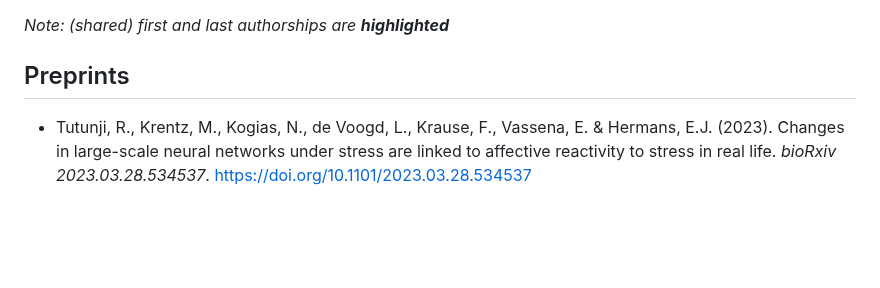
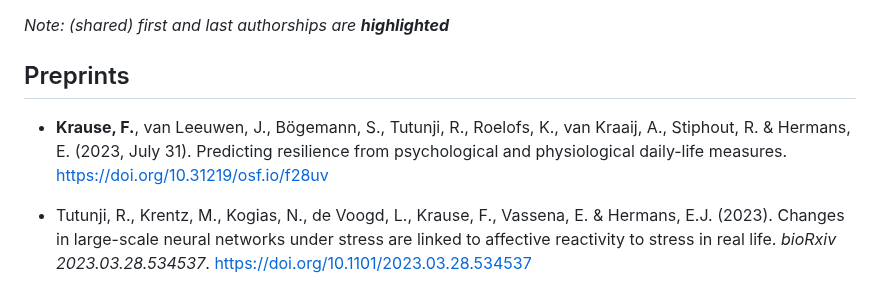
Before and after one commit to fladd/floriankrause.org, a Markdown page: publications.md, the part around the change. Drawn GitHub-style; blank space fills up the shorter version.

Commit message:
Update publications.md [build]

```diff
--- a/publications.md
+++ b/publications.md
@@ -7,6 +7,10 @@ title: Publications
 _Note: (shared) first and last authorships are **highlighted**_
 
 ## Preprints
+* **Krause, F.**, van Leeuwen, J., Bögemann, S., Tutunji, R., Roelofs, K., van Kraaij, A., Stiphout, R. & Hermans, E. (2023, July 31).
+  Predicting resilience from psychological and physiological daily-life measures.
+  [https://doi.org/10.31219/osf.io/f28uv](https://doi.org/10.31219/osf.io/f28uv)
+
 * Tutunji, R., Krentz, M., Kogias, N., de Voogd, L., Krause, F., Vassena, E. & Hermans, E.J. (2023).
   Changes in large-scale neural networks under stress are linked to affective reactivity to stress in real life.
   _bioRxiv 2023.03.28.534537_.
```
